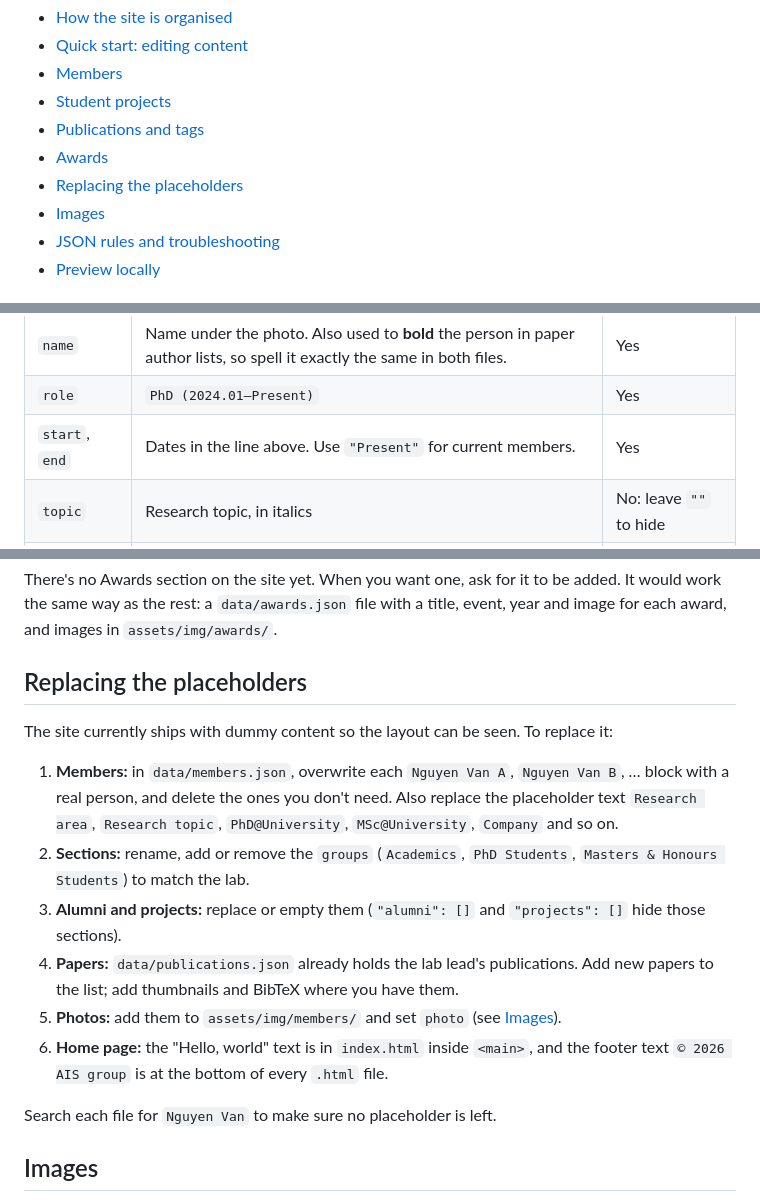
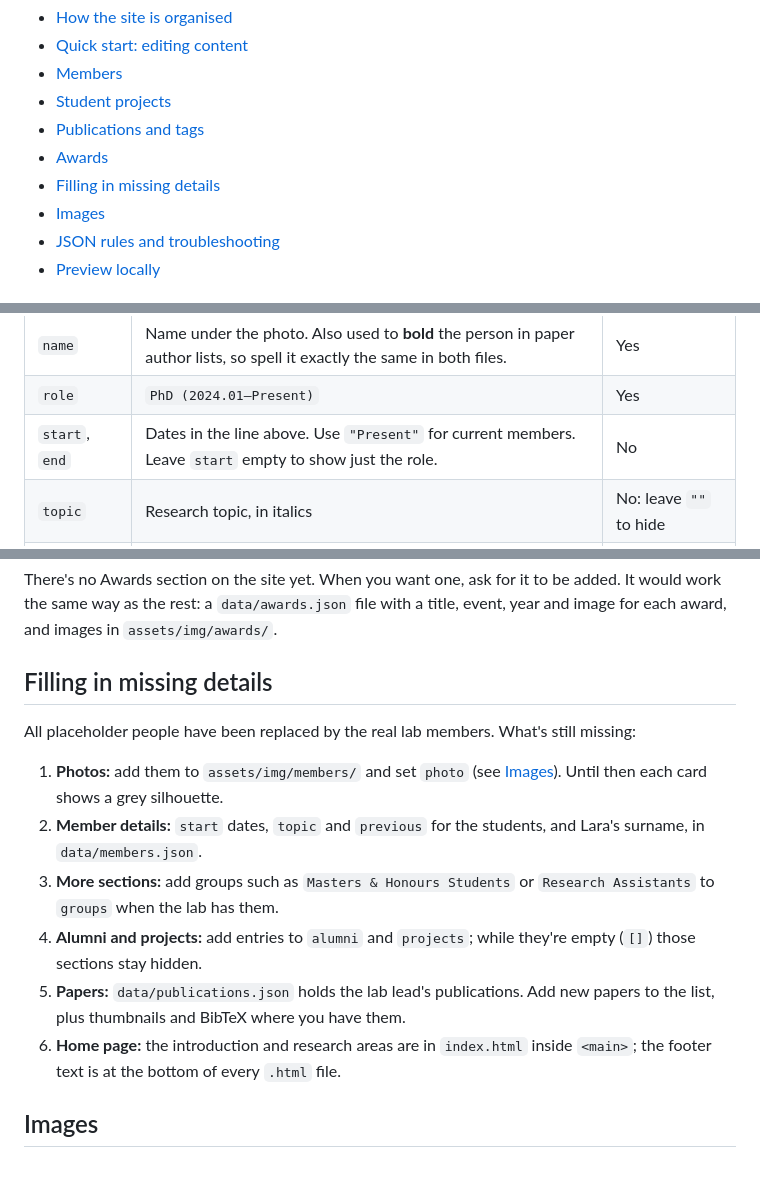
Before and after one commit to uq-ais/uq-ais.github.io, a Markdown page: README.md, 3 parts joined by grey strips. Drawn GitHub-style; blank space fills up the shorter version.

Commit message:
docs: update member guide

```diff
--- a/README.md
+++ b/README.md
@@ -10,7 +10,7 @@ No build step: every push to `main` goes live in 1–2 minutes.
 - [Student projects](#student-projects)
 - [Publications and tags](#publications-and-tags)
 - [Awards](#awards)
-- [Replacing the placeholders](#replacing-the-placeholders)
+- [Filling in missing details](#filling-in-missing-details)
 - [Images](#images)
 - [JSON rules and troubleshooting](#json-rules-and-troubleshooting)
 - [Preview locally](#preview-locally)
@@ -77,7 +77,7 @@ Each group is one section on the page, shown in the order they appear in the fil
 |---|---|---|
 | `name` | Name under the photo. Also used to **bold** the person in paper author lists, so spell it exactly the same in both files. | Yes |
 | `role` | `PhD (2024.01–Present)` | Yes |
-| `start`, `end` | Dates in the line above. Use `"Present"` for current members. | Yes |
+| `start`, `end` | Dates in the line above. Use `"Present"` for current members. Leave `start` empty to show just the role. | No |
 | `topic` | Research topic, in italics | No: leave `""` to hide |
 | `previous` | Previous degree, e.g. `MSc@UQ` | No: leave `""` to hide |
 | `photo` | Round photo. Empty shows a grey placeholder. | No |
@@ -179,18 +179,16 @@ The Research page shows **5 papers per page**, with page buttons at the bottom.
 
 There's no Awards section on the site yet. When you want one, ask for it to be added. It would work the same way as the rest: a `data/awards.json` file with a title, event, year and image for each award, and images in `assets/img/awards/`.
 
-## Replacing the placeholders
+## Filling in missing details
 
-The site currently ships with dummy content so the layout can be seen. To replace it:
+All placeholder people have been replaced by the real lab members. What's still missing:
 
-1. **Members:** in `data/members.json`, overwrite each `Nguyen Van A`, `Nguyen Van B`, … block with a real person, and delete the ones you don't need. Also replace the placeholder text `Research area`, `Research topic`, `PhD@University`, `MSc@University`, `Company` and so on.
-2. **Sections:** rename, add or remove the `groups` (`Academics`, `PhD Students`, `Masters & Honours Students`) to match the lab.
-3. **Alumni and projects:** replace or empty them (`"alumni": []` and `"projects": []` hide those sections).
-4. **Papers:** `data/publications.json` already holds the lab lead's publications. Add new papers to the list; add thumbnails and BibTeX where you have them.
-5. **Photos:** add them to `assets/img/members/` and set `photo` (see [Images](#images)).
-6. **Home page:** the "Hello, world" text is in `index.html` inside `<main>`, and the footer text `© 2026 AIS group` is at the bottom of every `.html` file.
-
-Search each file for `Nguyen Van` to make sure no placeholder is left.
+1. **Photos:** add them to `assets/img/members/` and set `photo` (see [Images](#images)). Until then each card shows a grey silhouette.
+2. **Member details:** `start` dates, `topic` and `previous` for the students, and Lara's surname, in `data/members.json`.
+3. **More sections:** add groups such as `Masters & Honours Students` or `Research Assistants` to `groups` when the lab has them.
+4. **Alumni and projects:** add entries to `alumni` and `projects`; while they're empty (`[]`) those sections stay hidden.
+5. **Papers:** `data/publications.json` holds the lab lead's publications. Add new papers to the list, plus thumbnails and BibTeX where you have them.
+6. **Home page:** the introduction and research areas are in `index.html` inside `<main>`; the footer text is at the bottom of every `.html` file.
 
 ## Images
 
```
Also changed, not shown: other parts of README.md (+1 -1 lines).
